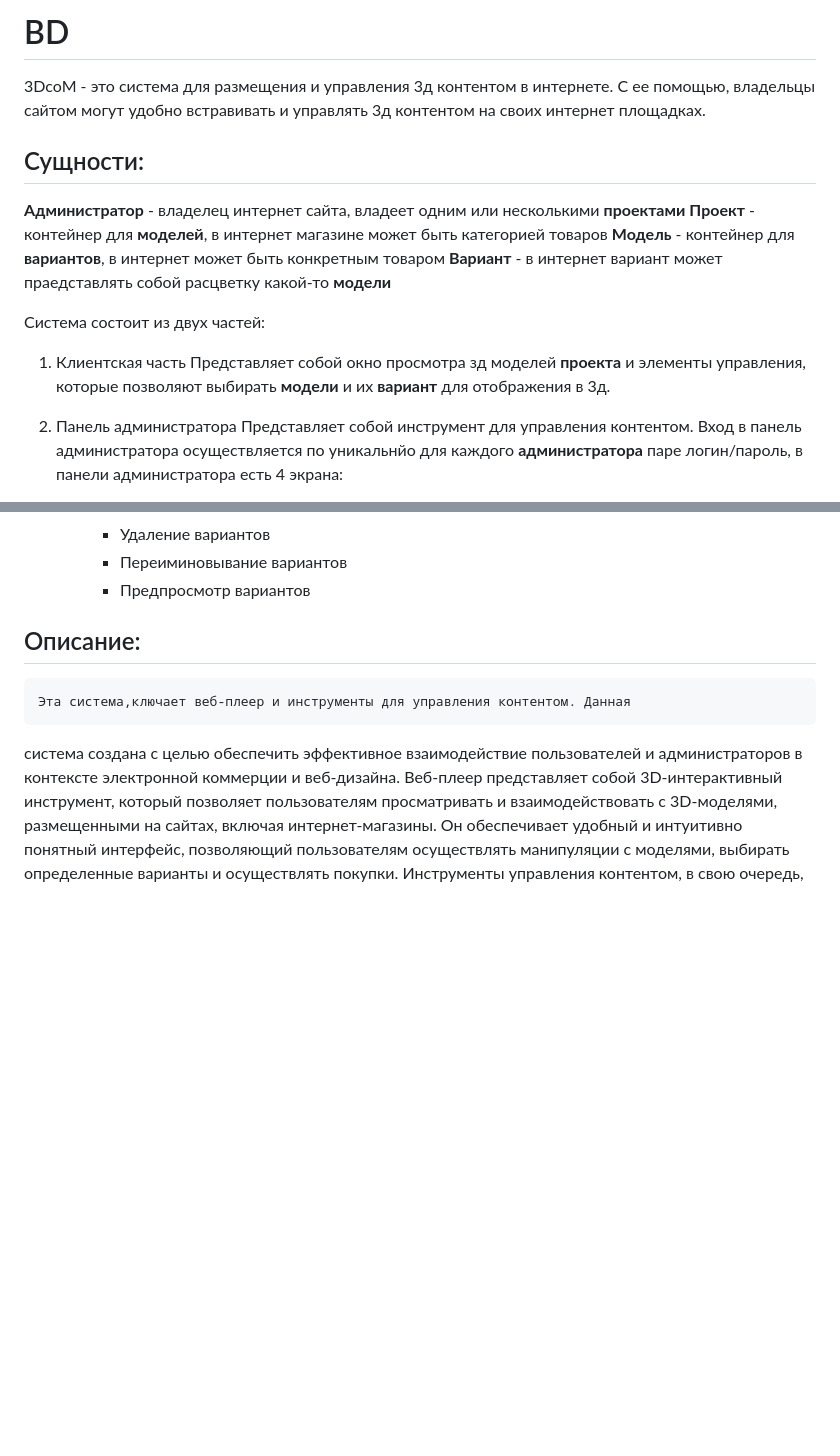
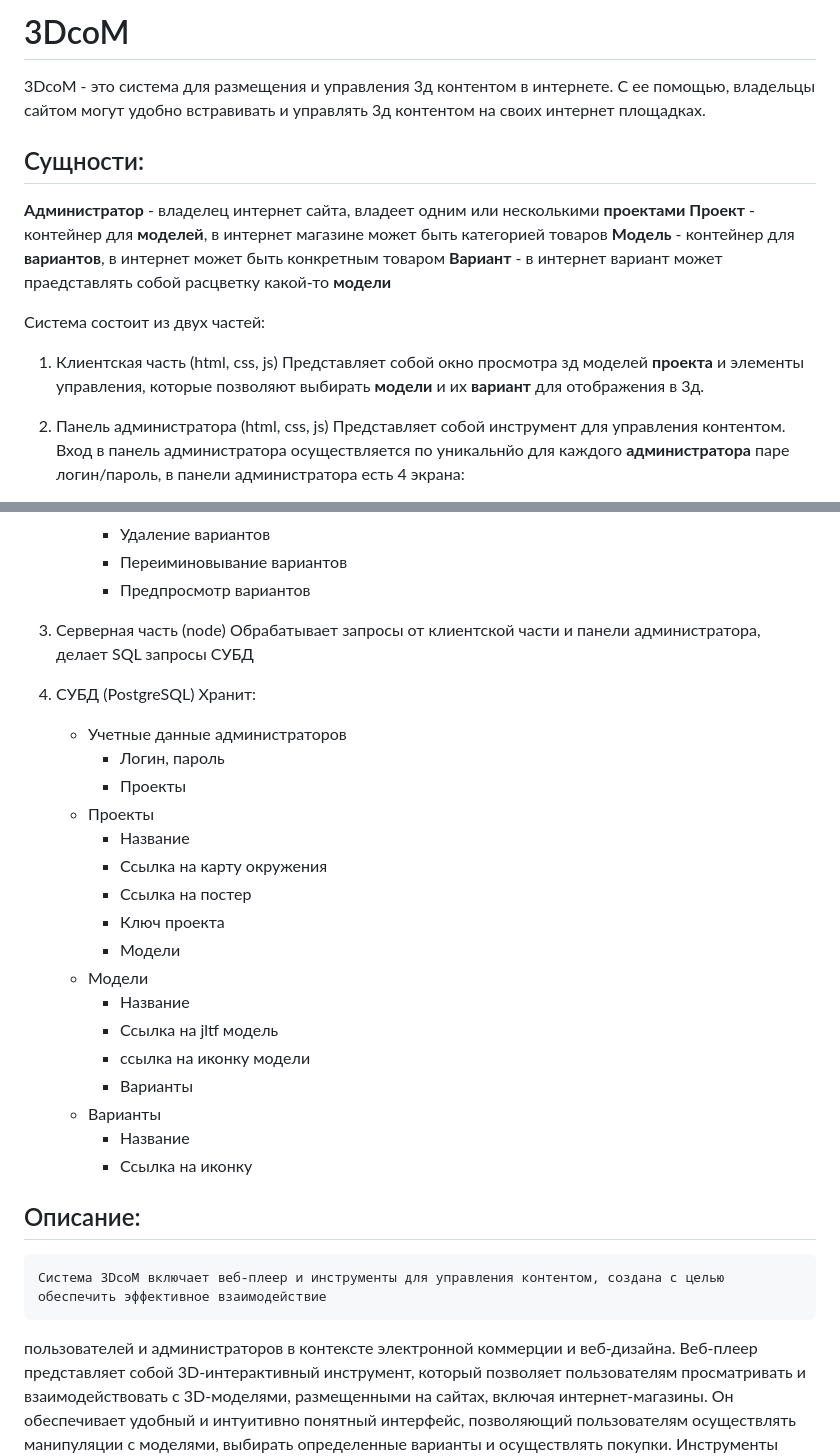
Before and after one commit to SalkovAlexander/ECom-model-viewer, a Markdown page: README.md, 2 parts joined by grey strips. GitHub-like rendering; blank space fills up the shorter version.

```diff
--- a/README.md
+++ b/README.md
@@ -1,4 +1,4 @@
-# BD
+# 3DcoM
 3DcoM - это система для размещения и управления 3д контентом в интернете.
 С ее помощью, владельцы сайтом могут удобно встравивать и управлять 3д контентом
 на своих интернет площадках.
@@ -11,10 +11,10 @@
 
 
 Система состоит из двух частей:
-1. Клиентская часть
+1. Клиентская часть (html, css, js)
     Представляет собой окно просмотра зд моделей **проекта** и элементы управления, которые позволяют выбирать **модели** и их **вариант** для отображения в 3д.
 
-2. Панель администратора
+2. Панель администратора (html, css, js)
     Представляет собой инструмент для управления контентом. Вход в панель администратора
     осуществляется по уникальнйо для каждого **администратора** паре логин/пароль,
     в панели администратора есть 4 экрана:
@@ -36,9 +37,31 @@
         + Переиминовывание вариантов
         + Предпросмотр вариантов
 
-## Описание:
-    Эта система,ключает веб-плеер и инструменты для управления контентом. Данная
-система создана с целью обеспечить эффективное взаимодействие
+3. Серверная часть (node)
+    Обрабатывает запросы от клиентской части и панели администратора, делает SQL запросы СУБД
+
+4. СУБД (PostgreSQL)
+    Хранит:
+    - Учетные данные администраторов
+        + Логин, пароль
+        + Проекты
+    - Проекты
+        + Название
+        + Ссылка на карту окружения
+        + Ссылка на постер
+        + Ключ проекта
+        + Модели
+    - Модели
+        + Название
+        + Ссылка на jltf модель
+        + ссылка на иконку модели
+        + Варианты
+    - Варианты
+        + Название
+        + Ссылка на иконку
+
+ ## Описание:
+    Система 3DcoM включает веб-плеер и инструменты для управления контентом, создана с целью обеспечить эффективное взаимодействие
 пользователей и администраторов в контексте электронной коммерции и
 веб-дизайна.
     Веб-плеер представляет собой 3D-интерактивный инструмент, который
```
Also changed, not shown: other parts of README.md (+1 -0 lines).
